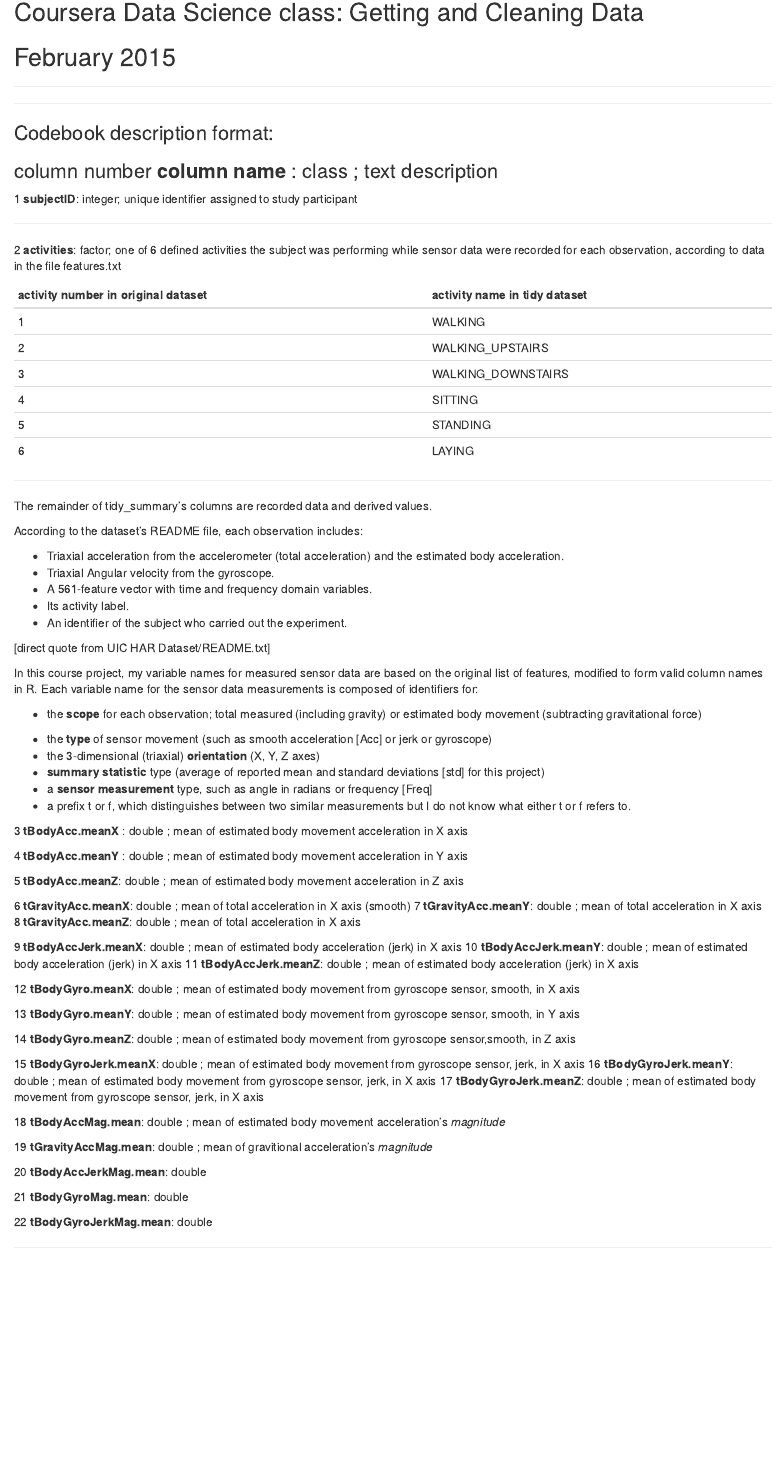
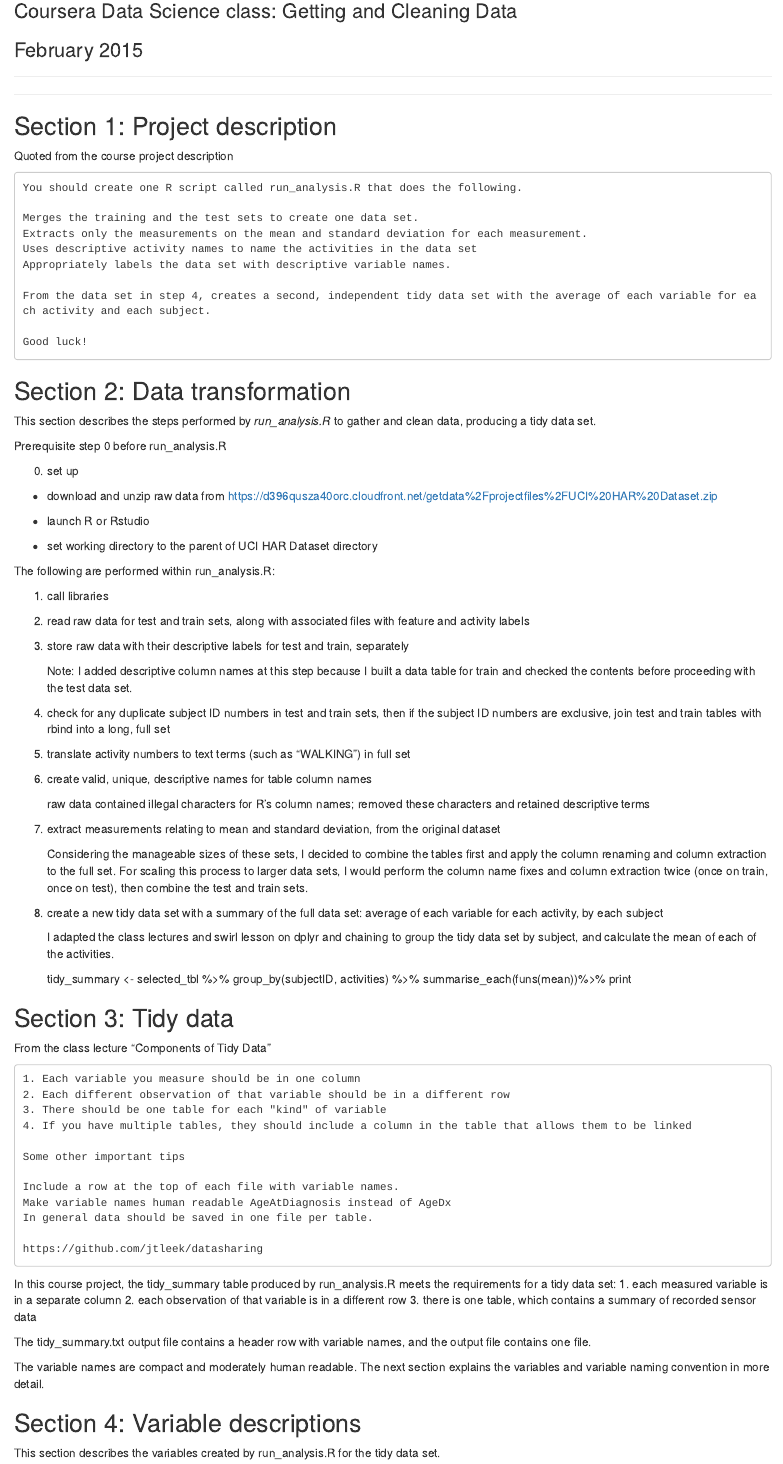
Before and after one commit to Isopolymoly/GetDataCleanDataProject, an R Markdown document (codebook.Rmd): the page in a window 1100 px wide, from 80 px down. The pictures show the output file codebook.html that the author committed with the source, opened offline.

Commit message:
codebook updates
Added step-by-step explanation and renamed to CodeBook.Rmd (from
codebook.Rmd)

```diff
--- a/codebook.Rmd
+++ b/codebook.Rmd
@@ -2,2 +0,0 @@
-## Coursera Data Science class: Getting and Cleaning Data
-## February 2015
@@ -4,6 +3,117 @@
+### Coursera Data Science class: Getting and Cleaning Data
+### February 2015
 
 <!-- library(knitr)  -->
 <hr/> <hr/>
 
 
-### Codebook description format:
+## Section 1:  Project description
+
+Quoted from the course project description
+
+    You should create one R script called run_analysis.R that does the following.
+
+    Merges the training and the test sets to create one data set.
+    Extracts only the measurements on the mean and standard deviation for each measurement.
+    Uses descriptive activity names to name the activities in the data set
+    Appropriately labels the data set with descriptive variable names.
+
+    From the data set in step 4, creates a second, independent tidy data set with the average of each variable for each activity and each subject.
+
+    Good luck!
+
+
+## Section 2:  Data transformation
+
+This section describes the steps performed by *run_analysis.R* to gather and clean data, producing a tidy data set.
+
+Prerequisite step 0 before run_analysis.R
+
+0.  set up
+
+* download and unzip raw data from https://d396qusza40orc.cloudfront.net/getdata%2Fprojectfiles%2FUCI%20HAR%20Dataset.zip
+
+* launch R or Rstudio
+
+* set working directory to the parent of UCI HAR Dataset directory
+
+
+The following are performed within run_analysis.R:
+
+1. call libraries
+
+
+2.  read raw data for test and train sets, along with associated files with feature and activity labels
+
+
+3.  store raw data with their descriptive labels for test and train, separately
+
+      Note: I added descriptive column names at this step because I built a data table for train and checked the contents before proceeding with the test data set.
+
+
+4.  check for any duplicate subject ID numbers in test and train sets, then if the subject ID numbers are exclusive,  join test and train tables with rbind into a long, full set
+
+
+5. translate activity numbers to text terms (such as "WALKING") in full set
+
+
+6. create valid, unique, descriptive names for table column names
+
+      raw data contained illegal characters for R's column names; removed these characters and retained descriptive terms
+
+
+7.  extract measurements relating to mean and standard deviation, from the original dataset
+
+     Considering the manageable sizes of these sets, I decided to combine the tables first and apply the column renaming and column extraction to the full set.  For scaling this process to larger data sets, I would perform the column name fixes and column extraction twice (once on train, once on test), then combine the test and train sets.
+
+
+8.  create a new tidy data set with a summary of the full data set: average of each variable for each activity, by each subject
+
+
+     I adapted the class lectures and swirl lesson on dplyr and chaining to group the tidy data set by subject, and calculate the mean of each of the activities.
+
+    tidy_summary <- selected_tbl %>%
+       group_by(subjectID, activities) %>%
+       summarise_each(funs(mean))%>%
+       print
+
+
+
+
+
+## Section 3:  Tidy data
+
+From the class lecture "Components of Tidy Data"
+
+
+    1. Each variable you measure should be in one column
+    2. Each different observation of that variable should be in a different row
+    3. There should be one table for each "kind" of variable
+    4. If you have multiple tables, they should include a column in the table that allows them to be linked
+
+    Some other important tips
+
+    Include a row at the top of each file with variable names.
+    Make variable names human readable AgeAtDiagnosis instead of AgeDx
+    In general data should be saved in one file per table.
+
+    https://github.com/jtleek/datasharing
+
+
+
+In this course project, the tidy_summary table produced by run_analysis.R meets the requirements for a tidy data set:
+1.  each measured variable is in a separate column
+2.  each observation of that variable is in a different row
+3.  there is one table, which contains a summary of recorded sensor data
+
+The tidy_summary.txt output file contains a header row with variable names, and the output file contains one file.
+
+The variable names are compact and moderately human readable. The next section explains the variables and variable naming convention in more detail.
+
+
+
+
+
+## Section 4:  Variable descriptions
+
+This section describes the variables created by run_analysis.R for the tidy data set.
```
Also changed, not shown: codebook.html, codebook.Rmd (24 more changed lines).
